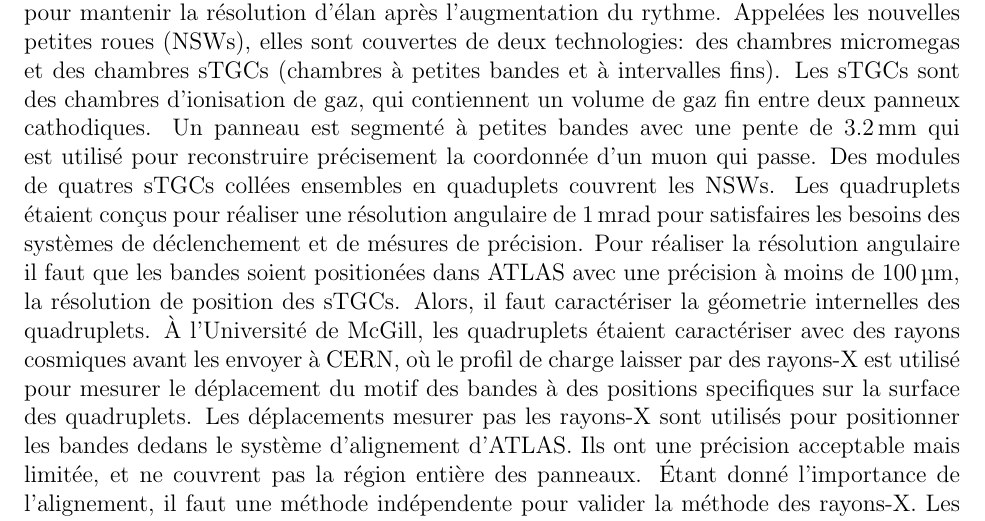
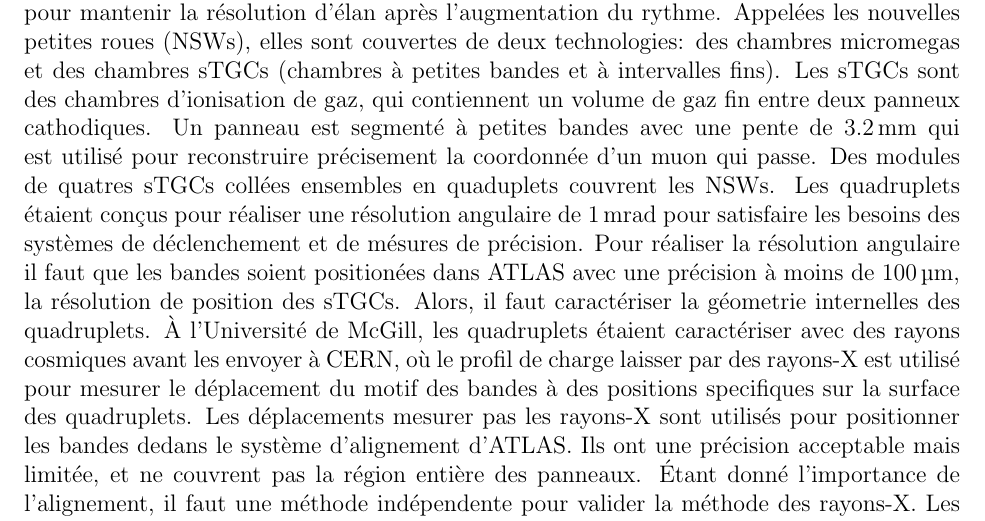
Before and after one commit to liaformenti/thesis, a LaTeX thesis (thesis.tex, which reads thesis-frontpgs.tex): part of page 6 of 84, cut so that both start at the same text. Compiled offline with pdfLaTeX.

Commit message:
tiny edit to resume

```diff
--- a/thesis-frontpgs.tex
+++ b/thesis-frontpgs.tex
@@ -76,7 +76,7 @@ The particle collision rate at the Large Hadron Collider (LHC) will be increased
 
 \begin{center}\textbf{R\'{e}sum\'{e}}\end{center}
 
-Le rythme des collisions du collisioneur LHC augmontera jusqu'\`{a} sept fois le rythme nominal en 2025-2027 par un programme d'am\'{e}lioration majeur et vari\'{e}. Une partie du spectrom\`{e}tre \`{a} muons est compos\'{e}e de deux roues couvertes de d\'{e}tecteurs de muons qu'il faut remplacer pour mantenir la r\'{e}solution d'\'{e}lan apr\`{e}s l'augmentation du rythme. Appel\'{e}es les nouvelles petites roues (NSWs), elles sont couvertes de deux technologies: des chambres micromegas et des chambres sTGCs (chambres \`{a} petites bandes et \`{a} intervalles fins). Les sTGCs sont des chambres d'ionisation de gaz, qui contiennent un volume de gaz fin entre deux panneux cathodiques. Un panneau est segment\'{e} \`{a} petites bandes avec une pente de \SI{3.2}{mm} qui est utilis\'{e} pour reconstruire pr\'{e}cisement la coordonn\'{e}e d'un muon qui passe. Des modules de quatres sTGCs coll\'{e}es ensembles en quaduplets couvrent les NSWs. Les quadruplets \'{e}taient con\c{c}us pour r\'{e}aliser une r\'{e}solution angulaire de \SI{1}{mrad} pour satisfaires les besoins des syst\`{e}mes de d\'{e}clenchement et de m\'{e}sures de pr\'{e}cision. Pour r\'{e}aliser la r\'{e}solution angulaire il faut que les bandes soient position\'{e}es dans ATLAS avec une pr\'{e}cision \`{a} moins de \SI{100}{\micro\meter}, la r\'{e}solution de position des sTGCs. Alors, il faut caract\'{e}riser la g\'{e}ometrie internelles des quadruplets. \`{A} l'Universit\'{e} de McGill, les quadruplets \'{e}taient caract\'{e}riser avec des rayons cosmiques avant les envoyer \`{a} CERN, o\`{u} le profil de charge laisser par des rayons-X est utilis\'{e} pour mesurer le d\'{e}placement du motif des bandes \`{a} des positions specifiques sur la surface des quadruplets. Les d\'{e}placements mesurer pas les rayons-X sont utilis\'{e}s pour positionner les bandes dedans le syst\`{e}me d'alignement d'ATLAS. Ils ont une pr\'{e}cision acceptable mais limit\'{e}e, et ne couvrent pas la r\'{e}gion enti\`{e}re des panneaux. \'{E}tant donn\'{e} l'importance de l'alignement, il faut une m\'{e}thode ind\'{e}pendente pour valider la m\'{e}thode des rayons-X. Les donn\'{e}es recuellies avec les rayons cosmiques sont utilis\'{e}es pour charactariser l'alignement relatif entre les panneaux et pour valider la m\'{e}thode des rayons-X.
+Le rythme des collisions du collisioneur LHC augmontera jusqu'\`{a} sept fois le rythme nominal en 2025-2027 par un programme d'am\'{e}lioration majeur et vari\'{e}. Une partie du spectrom\`{e}tre \`{a} muons est compos\'{e}e de deux roues couvertes de d\'{e}tecteurs de muons qu'il faut remplacer pour mantenir la r\'{e}solution d'\'{e}lan apr\`{e}s l'augmentation du rythme. Appel\'{e}es les nouvelles petites roues (NSWs), elles sont couvertes de deux technologies: des chambres micromegas et des chambres sTGCs (chambres \`{a} petites bandes et \`{a} intervalles fins). Les sTGCs sont des chambres d'ionisation de gaz, qui contiennent un volume de gaz fin entre deux panneux cathodiques. Un panneau est segment\'{e} \`{a} petites bandes avec une pente de \SI{3.2}{mm} qui est utilis\'{e} pour reconstruire pr\'{e}cisement la coordonn\'{e}e d'un muon qui passe. Des modules de quatres sTGCs coll\'{e}es ensembles en quaduplets couvrent les NSWs. Les quadruplets \'{e}taient con\c{c}us pour r\'{e}aliser une r\'{e}solution angulaire de \SI{1}{mrad} pour satisfaire les besoins des syst\`{e}mes de d\'{e}clenchement et de m\'{e}sures de pr\'{e}cision. Pour r\'{e}aliser la r\'{e}solution angulaire il faut que les bandes soient position\'{e}es dans ATLAS avec une pr\'{e}cision \`{a} moins de \SI{100}{\micro\meter}, la r\'{e}solution de position des sTGCs. Alors, il faut caract\'{e}riser la g\'{e}ometrie internelles des quadruplets. \`{A} l'Universit\'{e} de McGill, les quadruplets \'{e}taient caract\'{e}riser avec des rayons cosmiques avant les envoyer \`{a} CERN, o\`{u} le profil de charge laisser par des rayons-X est utilis\'{e} pour mesurer le d\'{e}placement du motif des bandes \`{a} des positions specifiques sur la surface des quadruplets. Les d\'{e}placements mesurer pas les rayons-X sont utilis\'{e}s pour positionner les bandes dedans le syst\`{e}me d'alignement d'ATLAS. Ils ont une pr\'{e}cision acceptable mais limit\'{e}e, et ne couvrent pas la r\'{e}gion enti\`{e}re des panneaux. \'{E}tant donn\'{e} l'importance de l'alignement, il faut une m\'{e}thode ind\'{e}pendente pour valider la m\'{e}thode des rayons-X. Les donn\'{e}es recuellies avec les rayons cosmiques sont utilis\'{e}es pour charactariser l'alignement relatif entre les panneaux et pour valider la m\'{e}thode des rayons-X.
 
 \cleardoublepage
 
```
